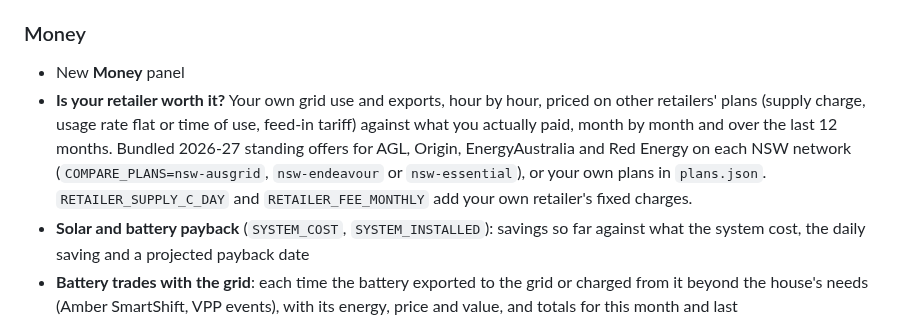
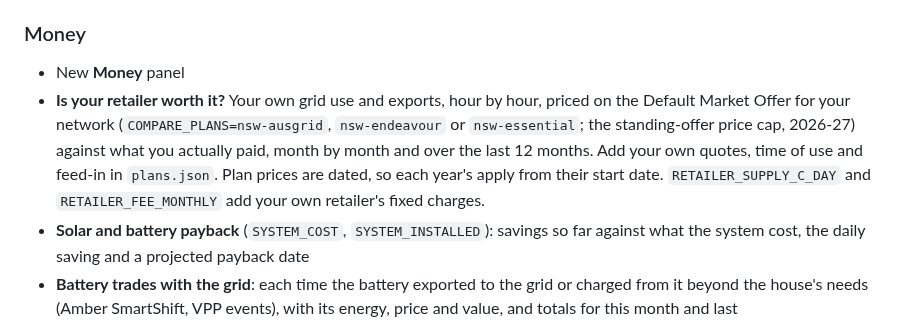
Before and after one commit to copperOstrich/sigen-dashboard, a Markdown page: CHANGELOG.md, the part around the change. Rendered like a GitHub page.

```diff
--- a/CHANGELOG.md
+++ b/CHANGELOG.md
@@ -7,13 +7,12 @@ update; the Docker image is tagged with the same version.
 
 ### Money
 - New **Money** panel
-- **Is your retailer worth it?** Your own grid use and exports, hour by hour, priced on other
-  retailers' plans (supply charge, usage rate flat or time of use, feed-in tariff) against what
-  you actually paid, month by month and over the last 12 months. Bundled 2026-27 standing
-  offers for AGL, Origin, EnergyAustralia and Red Energy on each NSW network
-  (`COMPARE_PLANS=nsw-ausgrid`, `nsw-endeavour` or `nsw-essential`), or your own plans in
-  `plans.json`. `RETAILER_SUPPLY_C_DAY` and `RETAILER_FEE_MONTHLY` add your own retailer's
-  fixed charges.
+- **Is your retailer worth it?** Your own grid use and exports, hour by hour, priced on the
+  Default Market Offer for your network (`COMPARE_PLANS=nsw-ausgrid`, `nsw-endeavour` or
+  `nsw-essential`; the standing-offer price cap, 2026-27) against what you actually paid, month
+  by month and over the last 12 months. Add your own quotes, time of use and feed-in in
+  `plans.json`. Plan prices are dated, so each year's apply from their start date.
+  `RETAILER_SUPPLY_C_DAY` and `RETAILER_FEE_MONTHLY` add your own retailer's fixed charges.
 - **Solar and battery payback** (`SYSTEM_COST`, `SYSTEM_INSTALLED`): savings so far against
   what the system cost, the daily saving and a projected payback date
 - **Battery trades with the grid**: each time the battery exported to the grid or charged from
```
Also changed, not shown: README.md (+18 -15 lines), docs/screenshots/money-dark.png, docs/screenshots/money-light.png, 8 other files.
